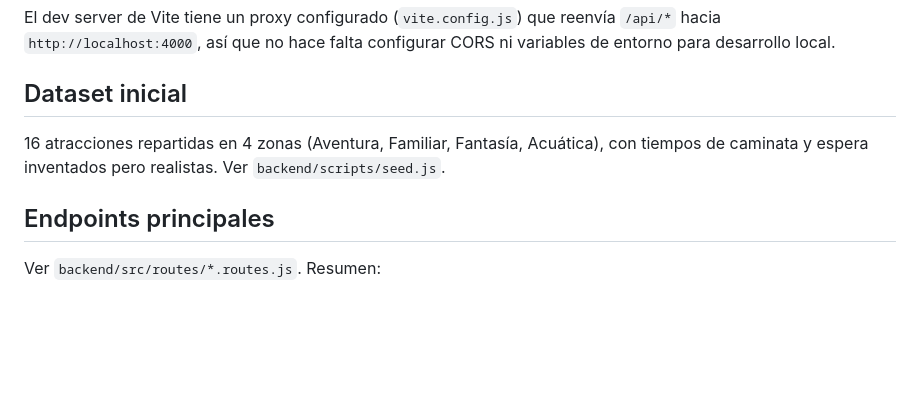
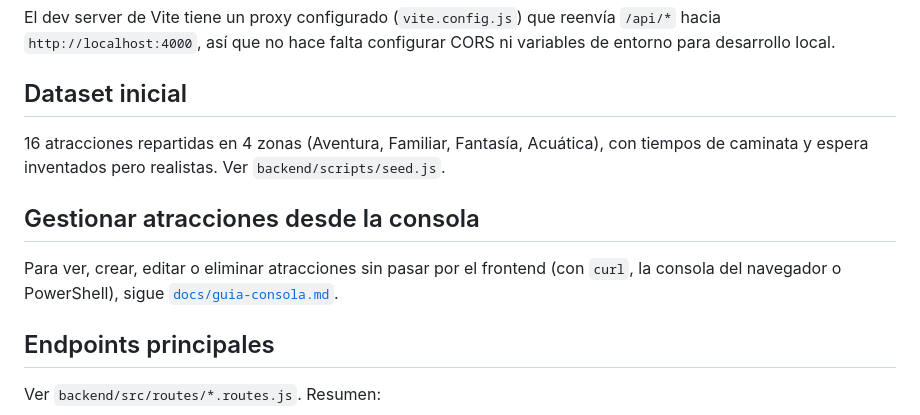
Before and after one commit to Alfreedo9/parque-tematico-avl-grafo, a Markdown page: README.md, the part around the change. GitHub-like rendering; blank space fills up the shorter version.

```diff
--- a/README.md
+++ b/README.md
@@ -78,6 +78,12 @@ ni variables de entorno para desarrollo local.
 con tiempos de caminata y espera inventados pero realistas. Ver
 `backend/scripts/seed.js`.
 
+## Gestionar atracciones desde la consola
+
+Para ver, crear, editar o eliminar atracciones sin pasar por el frontend (con
+`curl`, la consola del navegador o PowerShell), sigue
+[`docs/guia-consola.md`](docs/guia-consola.md).
+
 ## Endpoints principales
 
 Ver `backend/src/routes/*.routes.js`. Resumen:
```
Also changed, not shown: docs/guia-consola.md (added, +393 -0 lines).
